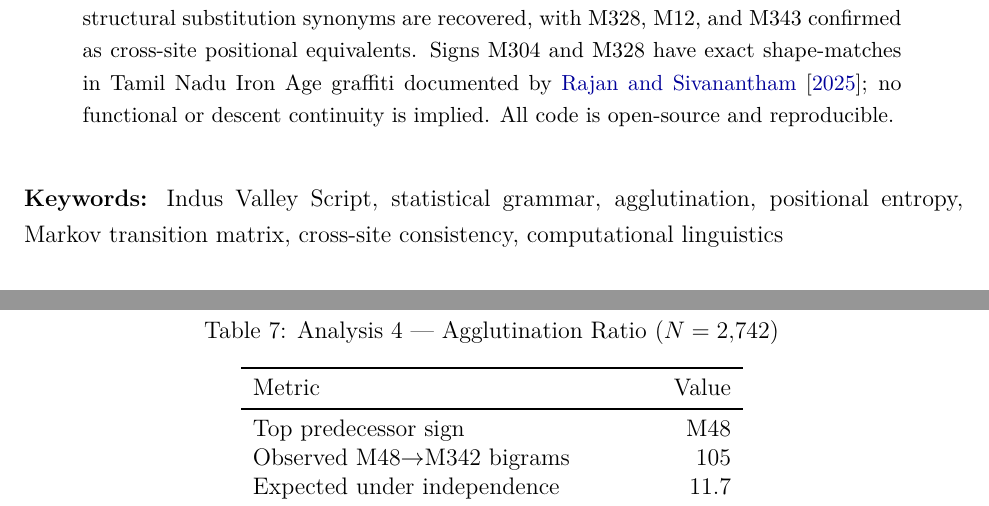
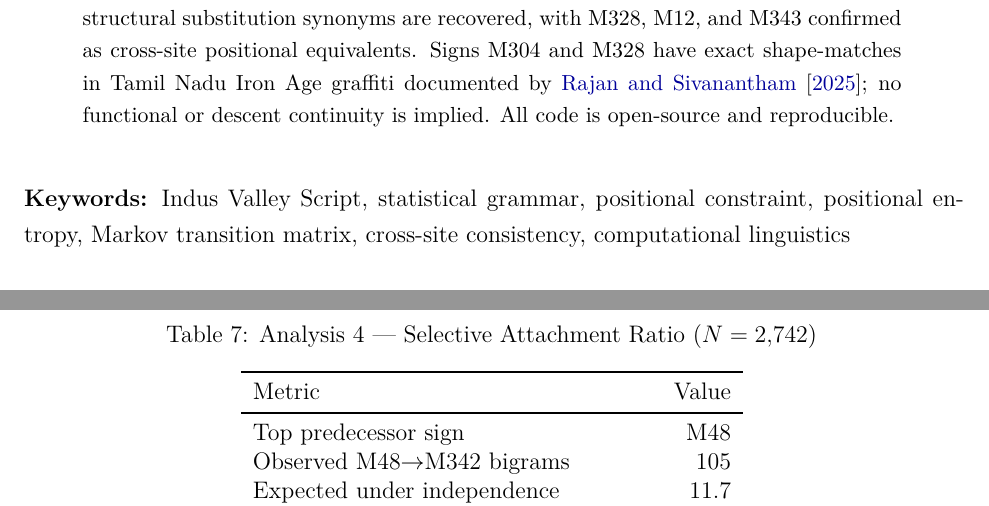
Before and after one commit to gkarun876/IVS, a LaTeX paper (paper/main.tex): two parts of pages 2 and 10 of 26, joined at a grey line, cut so that both start at the same text. Compiled offline with pdfLaTeX.

Commit message:
Fix 3 semantic/layout stones: agglutination terminology, keywords, Table 6 float (#5)
- Stone 1: Replace 'agglutination/agglutinative' with 'selective attachment'
  in Section 6 header, Table 7 metric, Abstract, and Conclusion (4 instances).
  The word 'agglutinative' is retained only in Section 11 where it is explicitly
  qualified as requiring phonetic verification.
- Stone 2: Replace 'agglutination' with 'positional constraint' in Keywords.
- Stone 3: Change Table 6 (Analysis 3) float spec from [htbp] to [h!] so
  the co-occurrence cluster table stays with its section, not after Sec 6 header.


Claude-Session: https://claude.ai/code/session_01WLn3ovnPh5WQPWnWYwxck5

Co-authored-by: Claude <noreply@anthropic.com>

```diff
--- a/paper/main.tex
+++ b/paper/main.tex
@@ -129,7 +129,7 @@ All code is open-source and reproducible.
 
 \bigskip
 \noindent\textbf{Keywords:} Indus Valley Script, statistical grammar,
-agglutination, positional entropy, Markov transition matrix,
+positional constraint, positional entropy, Markov transition matrix,
 cross-site consistency, computational linguistics
 
 {\small\tableofcontents}
@@ -487,7 +487,7 @@ For all signs $a$ that precede M342, compute the observed/expected ratio:
 
 \begin{table}[htbp]
 \centering
-\caption{Analysis 4 --- Agglutination Ratio ($N = 2{,}742$)}
+\caption{Analysis 4 --- Selective Attachment Ratio ($N = 2{,}742$)}
 \begin{tabular}{lr}
 \toprule
 Metric & Value \\
@@ -495,7 +495,7 @@ Metric & Value \\
 Top predecessor sign                  & M48 \\
 Observed M48$\to$M342 bigrams         & 105 \\
 Expected under independence           & 11.7 \\
-Agglutination ratio                   & $\mathbf{8.97\times}$ \\
+Selective attachment ratio            & $\mathbf{8.97\times}$ \\
 Min.\ frequency threshold             & 3 occurrences \\
 \bottomrule
 \end{tabular}
```
Also changed, not shown: paper/main.tex (10 more changed lines).
